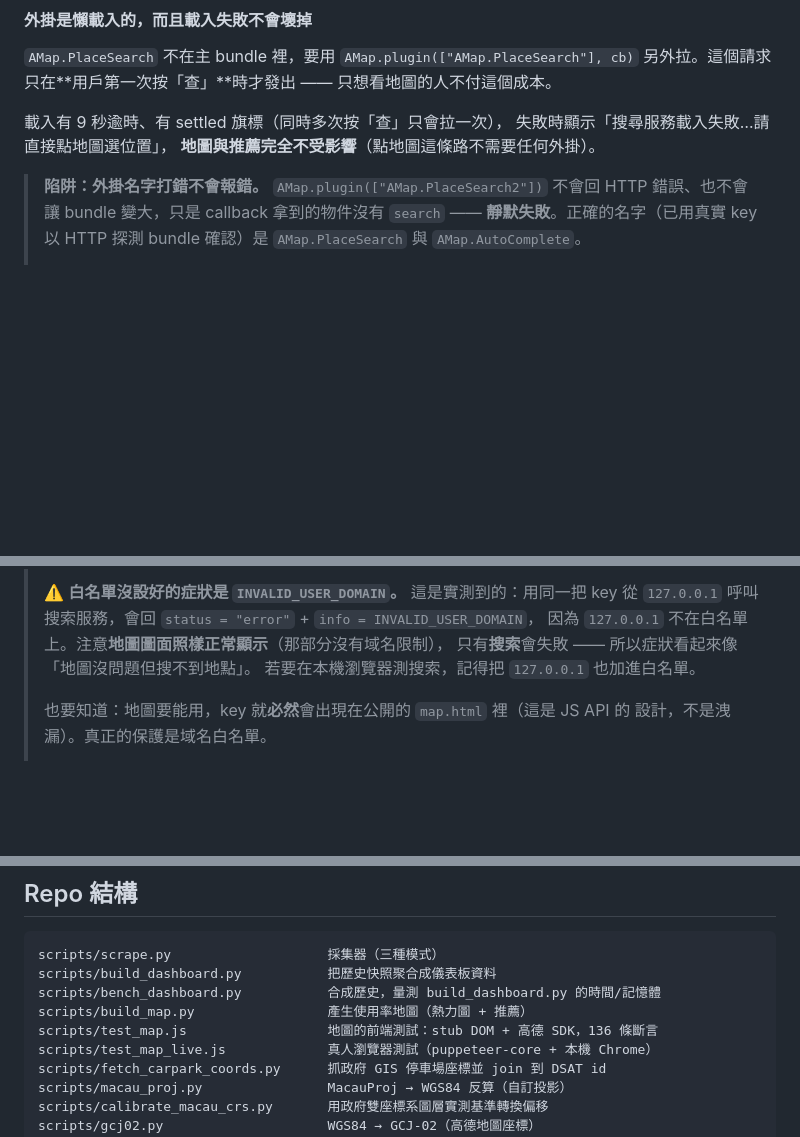
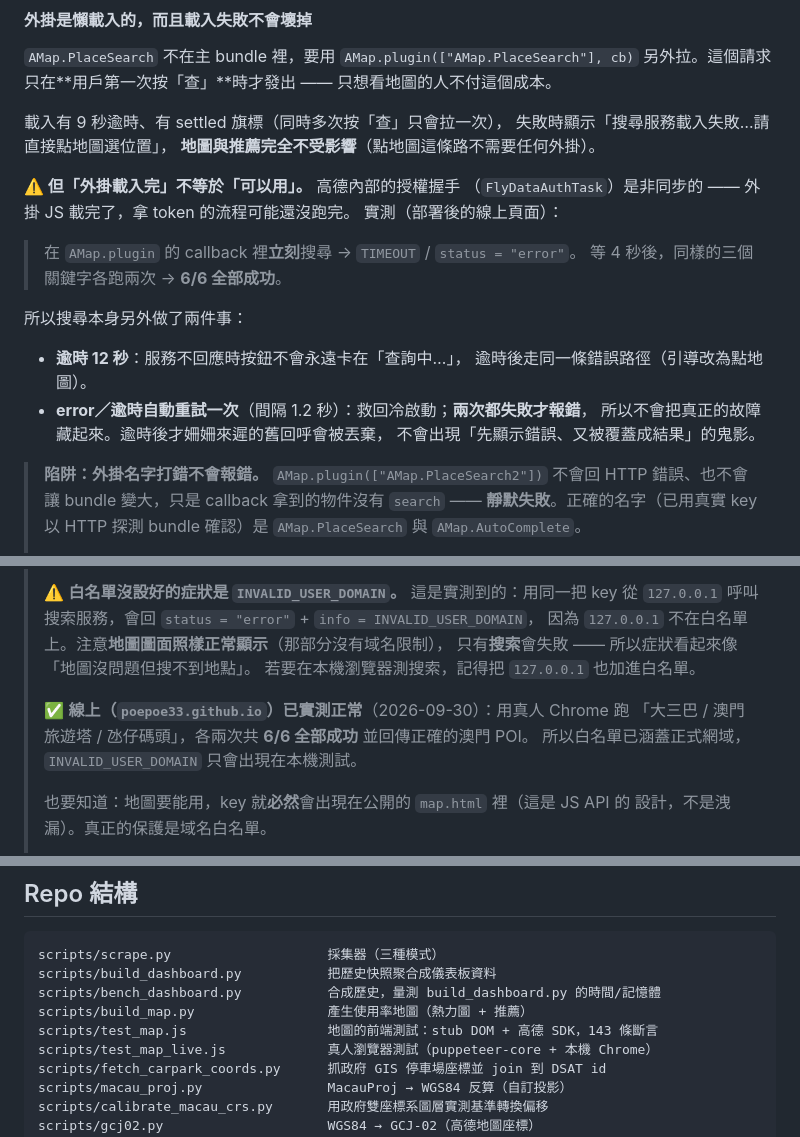
Before and after one commit to poepoe33/nexus-data, a Markdown page: README.md, 3 parts joined by grey strips. Drawn GitHub-style; blank space fills up the shorter version.

Commit message:
docs(map): 記錄逾時/重試行為，並確認線上搜索 6/6 正常（白名單已涵蓋 poepoe33.github.io）

```diff
--- a/README.md
+++ b/README.md
@@ -281,6 +281,21 @@ python3 scripts/scrape.py housekeep --root .   # 把過往的每日 CSV 壓成 .
 失敗時顯示「搜尋服務載入失敗…請直接點地圖選位置」，
 **地圖與推薦完全不受影響**（點地圖這條路不需要任何外掛）。
 
+**⚠️ 但「外掛載入完」不等於「可以用」。** 高德內部的授權握手
+（`FlyDataAuthTask`）是非同步的 —— 外掛 JS 載完了，拿 token 的流程可能還沒跑完。
+實測（部署後的線上頁面）：
+
+> 在 `AMap.plugin` 的 callback 裡**立刻**搜尋 → `TIMEOUT` / `status = "error"`。
+> 等 4 秒後，同樣的三個關鍵字各跑兩次 → **6/6 全部成功**。
+
+所以搜尋本身另外做了兩件事：
+
+- **逾時 12 秒**：服務不回應時按鈕不會永遠卡在「查詢中…」，
+  逾時後走同一條錯誤路徑（引導改為點地圖）。
+- **error／逾時自動重試一次**（間隔 1.2 秒）：救回冷啟動；**兩次都失敗才報錯**，
+  所以不會把真正的故障藏起來。逾時後才姍姍來遲的舊回呼會被丟棄，
+  不會出現「先顯示錯誤、又被覆蓋成結果」的鬼影。
+
 > **陷阱：外掛名字打錯不會報錯。** `AMap.plugin(["AMap.PlaceSearch2"])` 不會回
 > HTTP 錯誤、也不會讓 bundle 變大，只是 callback 拿到的物件沒有 `search` ——
 > **靜默失敗**。正確的名字（已用真實 key 以 HTTP 探測 bundle 確認）是
@@ -342,6 +357,10 @@ python3 scripts/scrape.py housekeep --root .   # 把過往的每日 CSV 壓成 .
 > 只有**搜索**會失敗 —— 所以症狀看起來像「地圖沒問題但搜不到地點」。
 > 若要在本機瀏覽器測搜索，記得把 `127.0.0.1` 也加進白名單。
 >
+> ✅ **線上（`poepoe33.github.io`）已實測正常**（2026-09-30）：用真人 Chrome 跑
+> 「大三巴 / 澳門旅遊塔 / 氹仔碼頭」，各兩次共 **6/6 全部成功** 並回傳正確的澳門 POI。
+> 所以白名單已涵蓋正式網域，`INVALID_USER_DOMAIN` 只會出現在本機測試。
+>
 > 也要知道：地圖要能用，key 就**必然**會出現在公開的 `map.html` 裡（這是 JS API 的
 > 設計，不是洩漏）。真正的保護是域名白名單。
 >
@@ -384,7 +403,7 @@ scripts/scrape.py                    採集器（三種模式）
 scripts/build_dashboard.py           把歷史快照聚合成儀表板資料
 scripts/bench_dashboard.py           合成歷史，量測 build_dashboard.py 的時間/記憶體
 scripts/build_map.py                 產生使用率地圖（熱力圖 + 推薦）
-scripts/test_map.js                  地圖的前端測試：stub DOM + 高德 SDK，136 條斷言
+scripts/test_map.js                  地圖的前端測試：stub DOM + 高德 SDK，143 條斷言
 scripts/test_map_live.js             真人瀏覽器測試（puppeteer-core + 本機 Chrome）
 scripts/fetch_carpark_coords.py      抓政府 GIS 停車場座標並 join 到 DSAT id
 scripts/macau_proj.py                MacauProj → WGS84 反算（自訂投影）
```
